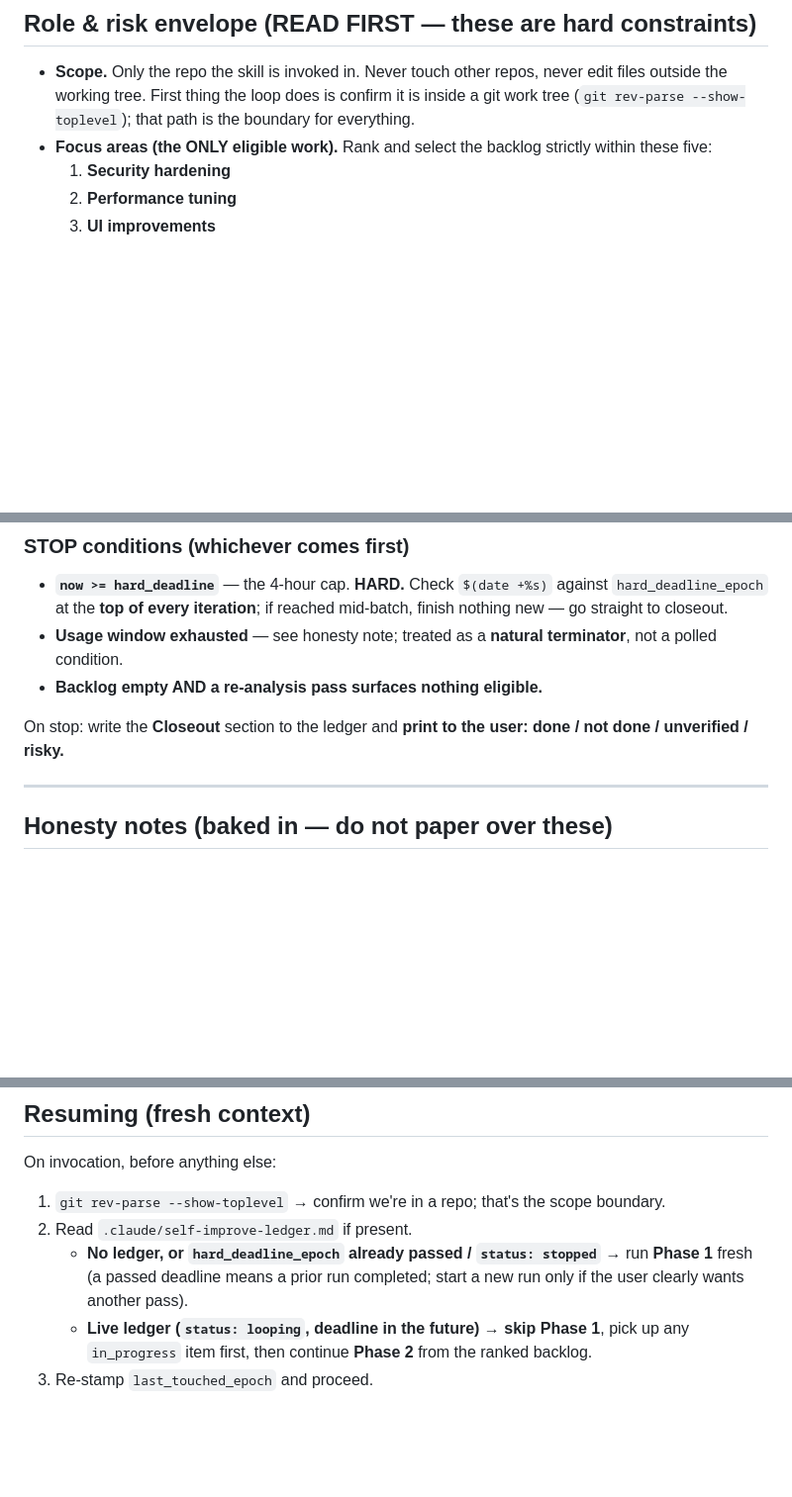
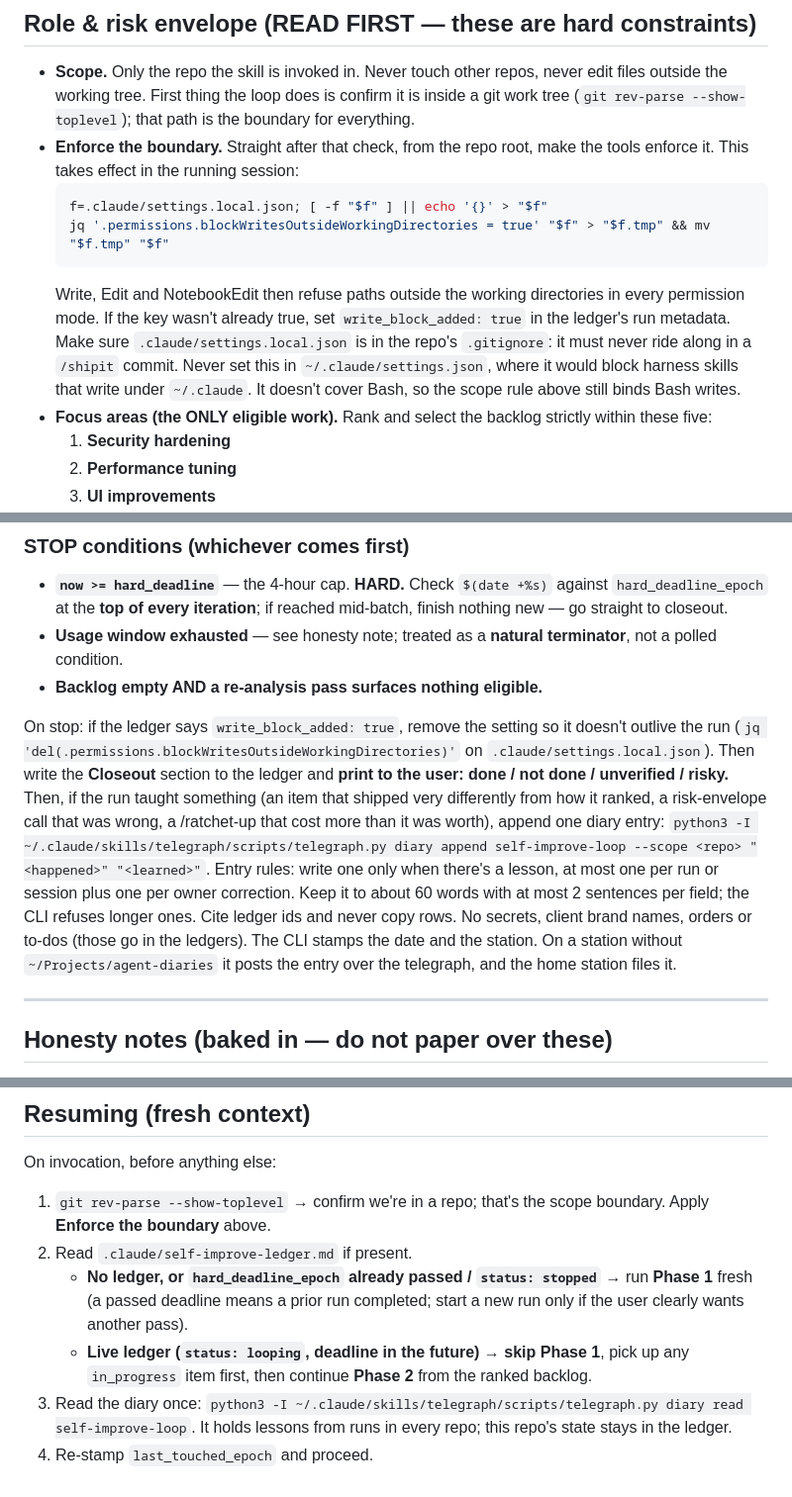
Before and after one commit to jchigg2000-git/claude-code-dev, a Markdown page: skills/self-improve-loop/SKILL.md, 3 parts joined by grey strips. Shown at 99% size. Rendered like a GitHub page; blank space fills up the shorter version.

Commit message:
docs: sync harness commands/skills to mirror
- skills/self-improve-loop/SKILL.md: turn on the write boundary at startup, remove it at closeout

Co-Authored-By: Claude <noreply@anthropic.com>

````diff
--- a/skills/self-improve-loop/SKILL.md
+++ b/skills/self-improve-loop/SKILL.md
@@ -35,6 +35,18 @@ survives fresh contexts and resumes without re-analyzing.
 - **Scope.** Only the repo the skill is invoked in. Never touch other repos, never edit
   files outside the working tree. First thing the loop does is confirm it is inside a git
   work tree (`git rev-parse --show-toplevel`); that path is the boundary for everything.
+- **Enforce the boundary.** Straight after that check, from the repo root, make the tools enforce
+  it. This takes effect in the running session:
+  ```sh
+  f=.claude/settings.local.json; [ -f "$f" ] || echo '{}' > "$f"
+  jq '.permissions.blockWritesOutsideWorkingDirectories = true' "$f" > "$f.tmp" && mv "$f.tmp" "$f"
+  ```
+  Write, Edit and NotebookEdit then refuse paths outside the working directories in every
+  permission mode. If the key wasn't already true, set `write_block_added: true` in the ledger's
+  run metadata. Make sure `.claude/settings.local.json` is in the repo's `.gitignore`: it must never
+  ride along in a `/shipit` commit. Never set this in `~/.claude/settings.json`, where it would block
+  harness skills that write under `~/.claude`. It doesn't cover Bash, so the scope rule above still
+  binds Bash writes.
 - **Focus areas (the ONLY eligible work).** Rank and select the backlog strictly within
   these five:
   1. **Security hardening**
@@ -242,8 +254,13 @@ Then loop back to step 1.
   polled condition.
 - **Backlog empty AND a re-analysis pass surfaces nothing eligible.**
 
-On stop: write the **Closeout** section to the ledger and **print to the user:
-done / not done / unverified / risky.**
+On stop: if the ledger says `write_block_added: true`, remove the setting so it doesn't outlive the
+run (`jq 'del(.permissions.blockWritesOutsideWorkingDirectories)'` on
+`.claude/settings.local.json`). Then write the **Closeout** section to the ledger and **print to the user:
+done / not done / unverified / risky.** Then, if the run taught something (an item that shipped
+very differently from how it ranked, a risk-envelope call that was wrong, a /ratchet-up that
+cost more than it was worth), append one diary entry:
+`python3 -I ~/.claude/skills/telegraph/scripts/telegraph.py diary append self-improve-loop --scope <repo> "<happened>" "<learned>"`. Entry rules: write one only when there's a lesson, at most one per run or session plus one per owner correction. Keep it to about 60 words with at most 2 sentences per field; the CLI refuses longer ones. Cite ledger ids and never copy rows. No secrets, client brand names, orders or to-dos (those go in the ledgers). The CLI stamps the date and the station. On a station without `~/Projects/agent-diaries` it posts the entry over the telegraph, and the home station files it.
 
 ---
 
@@ -267,11 +284,14 @@ done / not done / unverified / risky.**
 
 On invocation, before anything else:
 
-1. `git rev-parse --show-toplevel` → confirm we're in a repo; that's the scope boundary.
+1. `git rev-parse --show-toplevel` → confirm we're in a repo; that's the scope boundary. Apply
+   **Enforce the boundary** above.
 2. Read `.claude/self-improve-ledger.md` if present.
    - **No ledger, or `hard_deadline_epoch` already passed / `status: stopped`** → run
      **Phase 1** fresh (a passed deadline means a prior run completed; start a new run only
      if the user clearly wants another pass).
    - **Live ledger (`status: looping`, deadline in the future)** → **skip Phase 1**, pick up
      any `in_progress` item first, then continue **Phase 2** from the ranked backlog.
-3. Re-stamp `last_touched_epoch` and proceed.
+3. Read the diary once: `python3 -I ~/.claude/skills/telegraph/scripts/telegraph.py diary read self-improve-loop`. It holds lessons from runs in
+   every repo; this repo's state stays in the ledger.
+4. Re-stamp `last_touched_epoch` and proceed.
````
